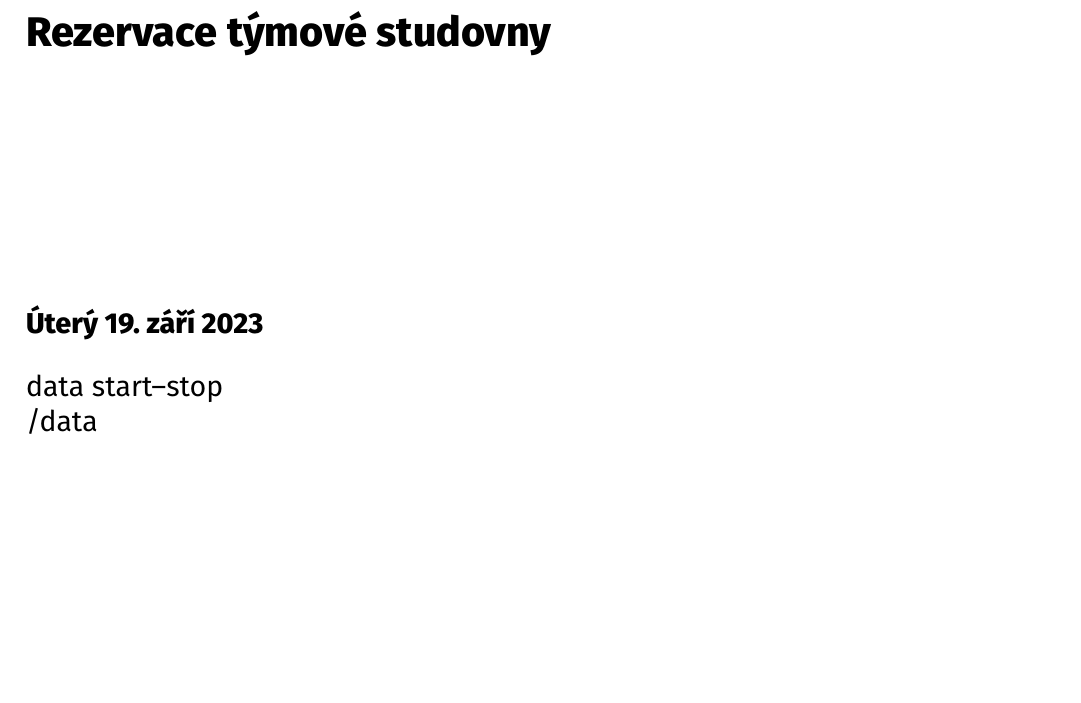
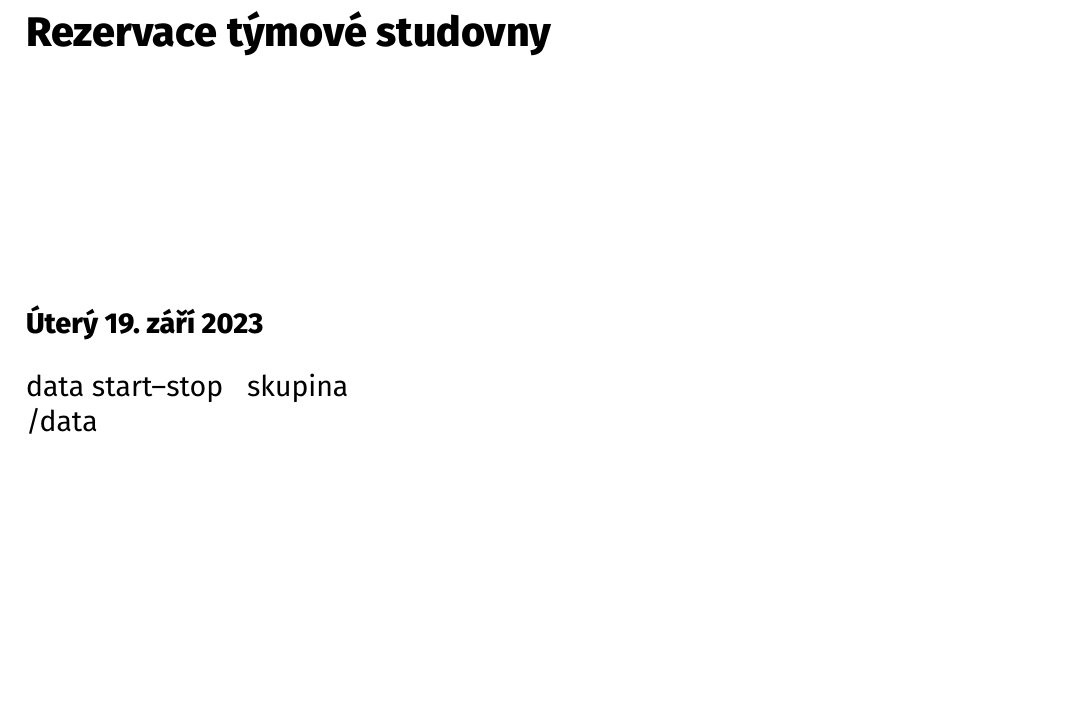
Before and after one commit to Knihovna-PedF-UK/tymovka, a LaTeX document (template.tex): part of the page, cut so that both start at the same text. Compiled offline with XeLaTeX; a missing font is replaced by an installed copy or a similar font; a LaTeX package or settings file that is missing is left out.

Commit message:
seskupování rezervací pro jednotlivé skupiny

```diff
--- a/template.tex
+++ b/template.tex
@@ -19,9 +19,9 @@
 \vskip1em
 
 \mdseries
-\begin{tabular}{@{} l }
+\begin{tabular}{@{} l l}
   {{#data}}
-  {{start}}--{{stop}}\\
+  {{start}}--{{stop}} & {{skupina}}\\
   {{/data}}
 \end{tabular}
 
```
Also changed, not shown: 1 other file.
